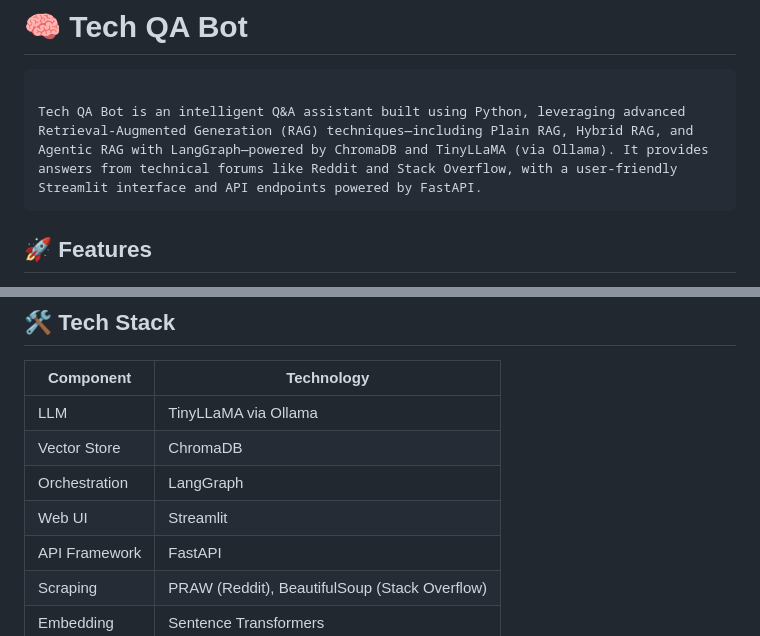
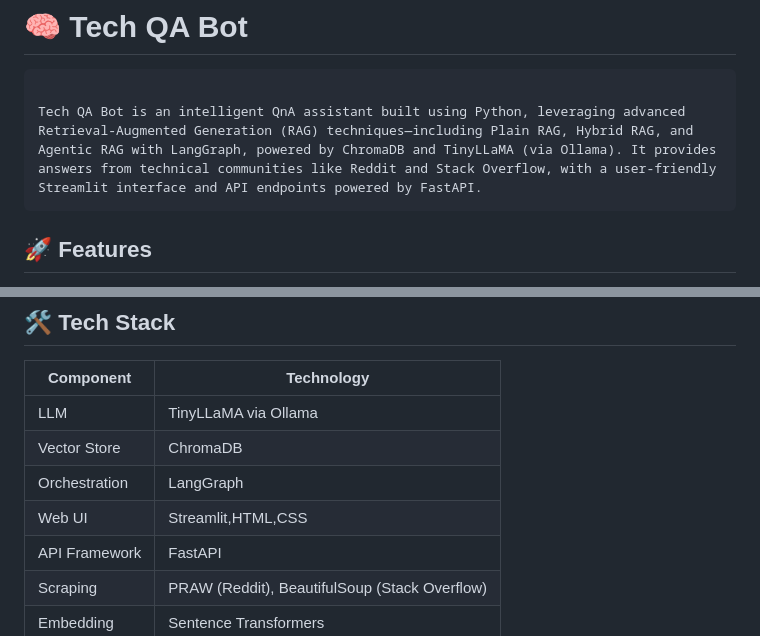
Before and after one commit to smaranng/TechQABot, a Markdown page: README.md, 2 parts joined by grey strips. Rendered like a GitHub page.

````diff
--- a/README.md
+++ b/README.md
@@ -2,7 +2,7 @@
 # 🧠 Tech QA Bot
 ```
 
-Tech QA Bot is an intelligent Q&A assistant built using Python, leveraging advanced Retrieval-Augmented Generation (RAG) techniques—including Plain RAG, Hybrid RAG, and Agentic RAG with LangGraph—powered by ChromaDB and TinyLLaMA (via Ollama). It provides answers from technical forums like Reddit and Stack Overflow, with a user-friendly Streamlit interface and API endpoints powered by FastAPI.
+Tech QA Bot is an intelligent QnA assistant built using Python, leveraging advanced Retrieval-Augmented Generation (RAG) techniques—including Plain RAG, Hybrid RAG, and Agentic RAG with LangGraph, powered by ChromaDB and TinyLLaMA (via Ollama). It provides answers from technical communities like Reddit and Stack Overflow, with a user-friendly Streamlit interface and API endpoints powered by FastAPI.
 ```
 ## 🚀 Features
 
@@ -21,7 +21,7 @@ Tech QA Bot is an intelligent Q&A assistant built using Python, leveraging advan
 | LLM           | TinyLLaMA via Ollama                         |
 | Vector Store  | ChromaDB                                     |
 | Orchestration | LangGraph                                    |
-| Web UI        | Streamlit                                    |
+| Web UI        | Streamlit,HTML,CSS                                    |
 | API Framework | FastAPI                                      |
 | Scraping      | PRAW (Reddit), BeautifulSoup (Stack Overflow)|
 | Embedding     | Sentence Transformers                        |
````
